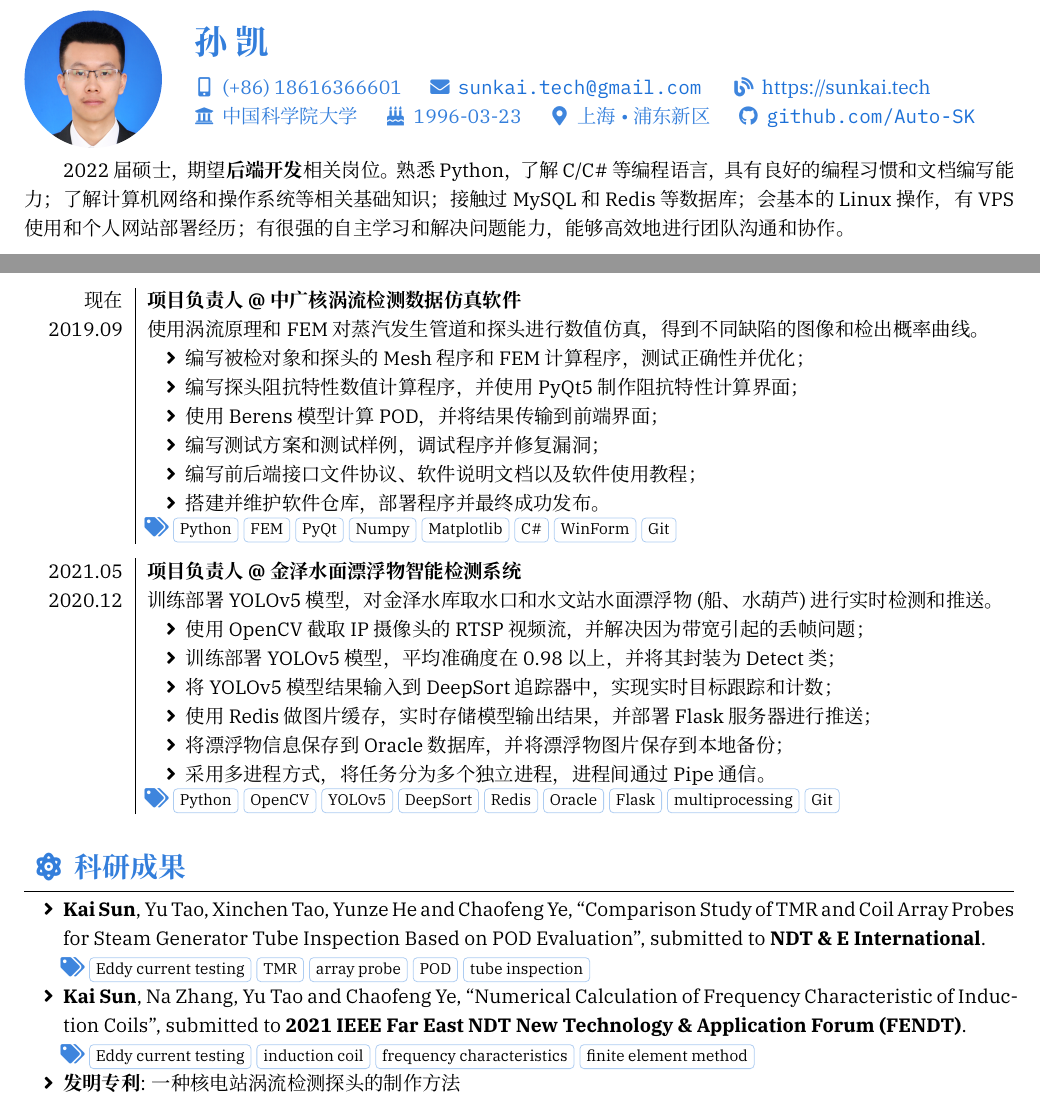
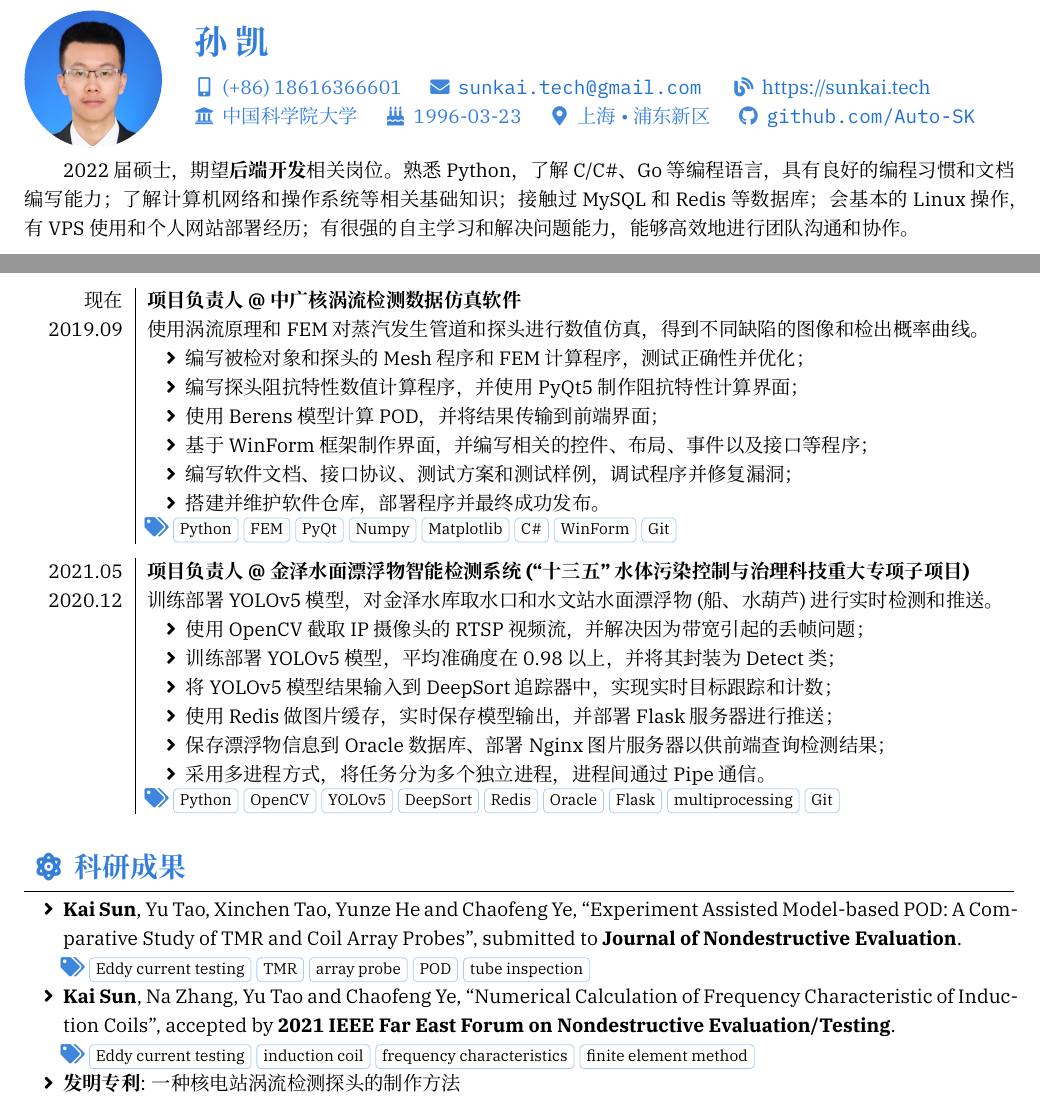
Before and after one commit to Auto-SK/Resume, a LaTeX CV (resume-zh.tex, which reads section_project.tex, section_research.tex, section_summary.tex): two parts of page 1 of 2, joined at a grey line, cut so that both start at the same text. Compiled offline with XeLaTeX; a missing font is replaced by an installed copy or a similar font.

Commit message:
👌 UPDATE: Update project and skills.

```diff
--- a/section_project.tex
+++ b/section_project.tex
@@ -12,8 +12,8 @@
             \item {编写被检对象和探头的 Mesh 程序和 FEM 计算程序，测试正确性并优化；}
             \item {编写探头阻抗特性数值计算程序，并使用 PyQt5 制作阻抗特性计算界面；}
             \item {使用 Berens 模型计算 POD，并将结果传输到前端界面；}
-            \item {编写测试方案和测试样例，调试程序并修复漏洞；}
-            \item {编写前后端接口文件协议、软件说明文档以及软件使用教程；}
+            \item {基于 WinForm 框架制作界面，并编写相关的控件、布局、事件以及接口等程序；}
+            \item {编写软件文档、接口协议、测试方案和测试样例，调试程序并修复漏洞；}
             \item {搭建并维护软件仓库，部署程序并最终成功发布。}
         \end{itemize}
     ]
@@ -23,15 +23,15 @@
     \experience%
     [2020.12]
     {2021.05}%
-    {\textbf{项目负责人 @ 金泽水面漂浮物智能检测系统}}%
+    {\textbf{项目负责人 @ 金泽水面漂浮物智能检测系统 (``十三五''水体污染控制与治理科技重大专项子项目)}}%
     [
     训练部署 YOLOv5 模型，对金泽水库取水口和水文站水面漂浮物 (船、水葫芦) 进行实时检测和推送。
         \begin{itemize}
             \item {使用 OpenCV 截取 IP 摄像头的 RTSP 视频流，并解决因为带宽引起的丢帧问题；}
             \item {训练部署 YOLOv5 模型，平均准确度在 0.98 以上，并将其封装为 Detect 类；}
             \item {将 YOLOv5 模型结果输入到 DeepSort 追踪器中，实现实时目标跟踪和计数；}
-            \item {使用 Redis 做图片缓存，实时存储模型输出结果，并部署 Flask 服务器进行推送；}
-            \item {将漂浮物信息保存到 Oracle 数据库，并将漂浮物图片保存到本地备份；}
+            \item {使用 Redis 做图片缓存，实时保存模型输出，并部署 Flask 服务器进行推送；}
+            \item {保存漂浮物信息到 Oracle 数据库、部署 Nginx 图片服务器以供前端查询检测结果；}
             \item {采用多进程方式，将任务分为多个独立进程，进程间通过 Pipe 通信。}
         \end{itemize}]
     [Python, OpenCV, YOLOv5, DeepSort, Redis, Oracle, Flask, multiprocessing, Git]
--- a/section_research.tex
+++ b/section_research.tex
@@ -3,12 +3,12 @@
 %======================================================================
 \begin{itemize}
     \item \textbf{Kai Sun}, Yu Tao, Xinchen Tao, Yunze He and Chaofeng Ye,
-          ``Comparison Study of TMR and Coil Array Probes for Steam Generator Tube Inspection Based on POD Evaluation'',
-          submitted to \emph{NDT \& E International}.\\
+          ``Experiment Assisted Model-based POD: A Comparative Study of TMR and Coil Array Probes'',
+          submitted to \emph{Journal of Nondestructive Evaluation}.\\
           { \footnotesize \tags{Eddy current testing, TMR, array probe, POD, tube inspection}}
     \item \textbf{Kai Sun}, Na Zhang, Yu Tao and Chaofeng Ye,
           ``Numerical Calculation of Frequency Characteristic of Induction Coils'',
-          submitted to \emph{2021 IEEE Far East NDT New Technology \& Application Forum (FENDT)}.\\
+          accepted by \emph{2021 IEEE Far East Forum on Nondestructive Evaluation/Testing}.\\
           { \footnotesize \tags{Eddy current testing, induction coil, frequency characteristics, finite element method}}
     \item \textbf{发明专利}: 一种核电站涡流检测探头的制作方法
     \item \textbf{软件著作}: 涡流检测数据仿真软件, 涡流检测探头阻抗特性计算软件
--- a/section_summary.tex
+++ b/section_summary.tex
@@ -2,5 +2,5 @@
 % Summary & Objectives
 %======================================================================
 {\onehalfspacing\hspace{2em}%
-2022届硕士，期望\textbf{后端开发}相关岗位。熟悉 Python，了解 C/C\# 等编程语言，具有良好的编程习惯和文档编写能力；了解计算机网络和操作系统等相关基础知识；接触过 MySQL 和 Redis 等数据库；会基本的 Linux 操作，有 VPS 使用和个人网站部署经历；有很强的自主学习和解决问题能力，能够高效地进行团队沟通和协作。
+2022届硕士，期望\textbf{后端开发}相关岗位。熟悉 Python，了解 C/C\#、Go 等编程语言，具有良好的编程习惯和文档编写能力；了解计算机网络和操作系统等相关基础知识；接触过 MySQL 和 Redis 等数据库；会基本的 Linux 操作，有 VPS 使用和个人网站部署经历；有很强的自主学习和解决问题能力，能够高效地进行团队沟通和协作。
 \par}
```
Also changed, not shown: section_skill.tex (+1 -1 lines), 1 other file.
